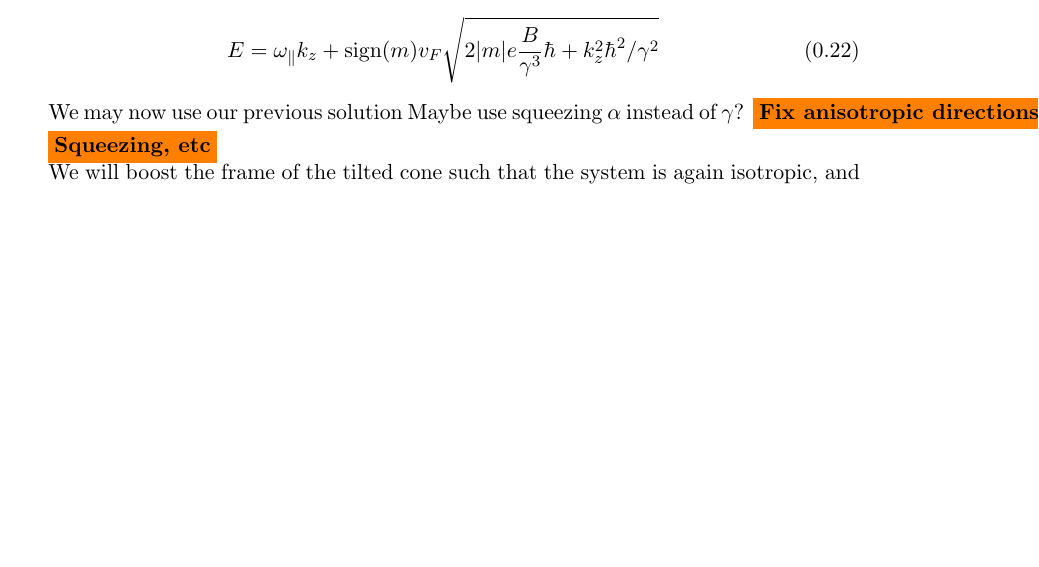
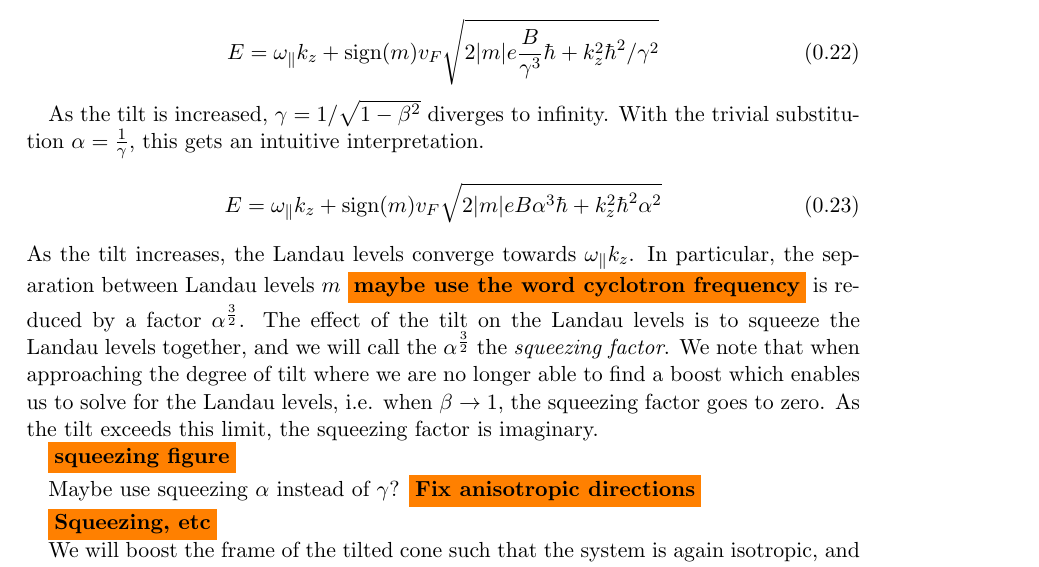
Before and after one commit to Northo/MasterThesis, a LaTeX thesis (Thesis/master.tex, which reads Thesis/sections/typeii.tex): part of page 8 of 9, cut so that both start at the same text, the shorter picture padded with empty space. Compiled offline with pdfLaTeX.

Commit message:
Adds some notes about the squeezing of LL

```diff
--- a/Thesis/sections/typeii.tex
+++ b/Thesis/sections/typeii.tex
@@ -307,7 +307,20 @@ We may thus use directly the result for the untilted cone, \todo{eq ref}, giving
   E = \omega _{\parallel} k_{z} + \sign(m) v_{F} \sqrt{2 |m| e \frac{B}{\gamma ^3} \hbar + k_{z}^2\hbar ^2 /\gamma ^2}
 \end{equation}
 
-We may now use our previous solution
+As the tilt is increased, \(\gamma = 1 / \sqrt{1-\beta ^{2}}\) diverges to infinity.
+With the trivial substitution \(\alpha = \frac{1}{\gamma }\), this gets an intuitive interpretation.
+\begin{equation}
+  \label{eq:22}
+  E = \omega _{\parallel} k_{z} + \sign(m) v_{F} \sqrt{2 |m| e B \alpha  ^3 \hbar + k_{z}^2\hbar ^2 \alpha ^2}
+\end{equation}
+As the tilt increases, the Landau levels converge towards \(\omega _{\parallel} k_{z}\).
+In particular, the separation between Landau levels \(m\) \todo{maybe use the word cyclotron frequency} is reduced by a factor \(\alpha ^{\frac{3}{2}}\).
+The effect of the tilt on the Landau levels is to squeeze the Landau levels together, and we will call the \(\alpha ^{\frac{3}{2}}\) the \emph{squeezing factor}.
+We note that when approaching the degree of tilt where we are no longer able to find a boost which enables us to solve for the Landau levels, i.e. when \(\beta \to 1\), the squeezing factor goes to zero.
+As the tilt exceeds this limit, the squeezing factor is imaginary.
+
+\todo{squeezing figure}
+
 Maybe use squeezing \(\alpha \) instead of \(\gamma \)?
 \todo{Fix anisotropic directions}
 
```
Also changed, not shown: Thesis/master.pdf.
